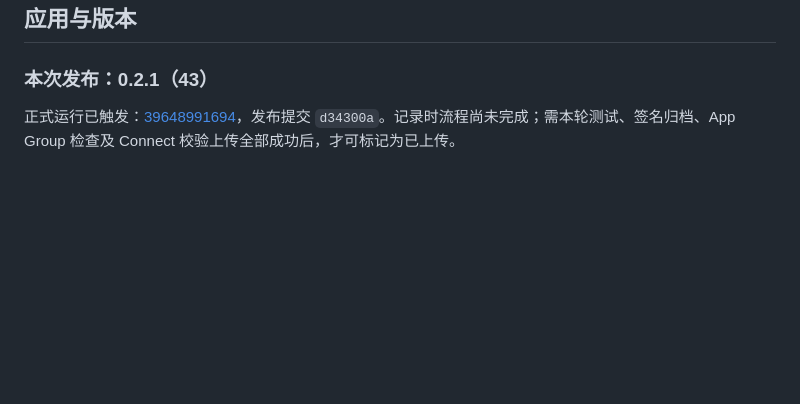
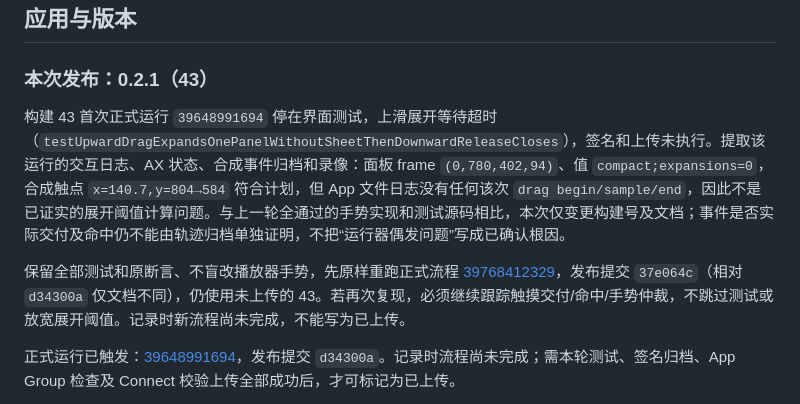
Before and after one commit to luolihao-ios/musical-system, a Markdown page: docs/项目进度.md, the part around the change. Rendered like a GitHub page; blank space fills up the shorter version.

Commit message:
docs: 记录构建43上滑测试事件证据与原样复验

```diff
--- a/docs/项目进度.md
+++ b/docs/项目进度.md
@@ -13,6 +13,10 @@
 ## 应用与版本
 
 ### 本次发布：0.2.1（43）
+
+构建 43 首次正式运行 `39648991694` 停在界面测试，上滑展开等待超时（`testUpwardDragExpandsOnePanelWithoutSheetThenDownwardReleaseCloses`），签名和上传未执行。提取该运行的交互日志、AX 状态、合成事件归档和录像：面板 frame `(0,780,402,94)`、值 `compact;expansions=0`，合成触点 `x=140.7,y=804→584` 符合计划，但 App 文件日志没有任何该次 `drag begin/sample/end`，因此不是已证实的展开阈值计算问题。与上一轮全通过的手势实现和测试源码相比，本次仅变更构建号及文档；事件是否实际交付及命中仍不能由轨迹归档单独证明，不把“运行器偶发问题”写成已确认根因。
+
+保留全部测试和原断言、不盲改播放器手势，先原样重跑正式流程 [39768412329](https://github.com/luolihao-ios/musical-system/actions/runs/39768412329)，发布提交 `37e064c`（相对 `d34300a` 仅文档不同），仍使用未上传的 43。若再次复现，必须继续跟踪触摸交付/命中/手势仲裁，不跳过测试或放宽展开阈值。记录时新流程尚未完成，不能写为已上传。
 
 正式运行已触发：[39648991694](https://github.com/luolihao-ios/musical-system/actions/runs/39648991694)，发布提交 `d34300a`。记录时流程尚未完成；需本轮测试、签名归档、App Group 检查及 Connect 校验上传全部成功后，才可标记为已上传。
 
```
